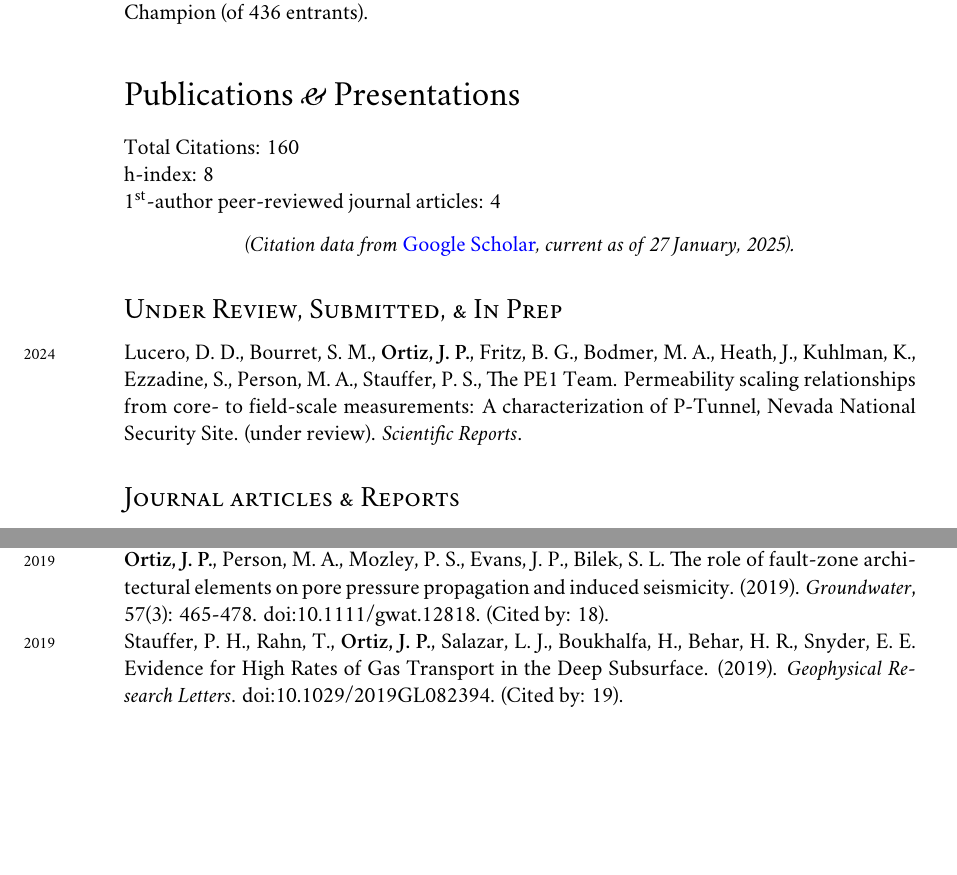
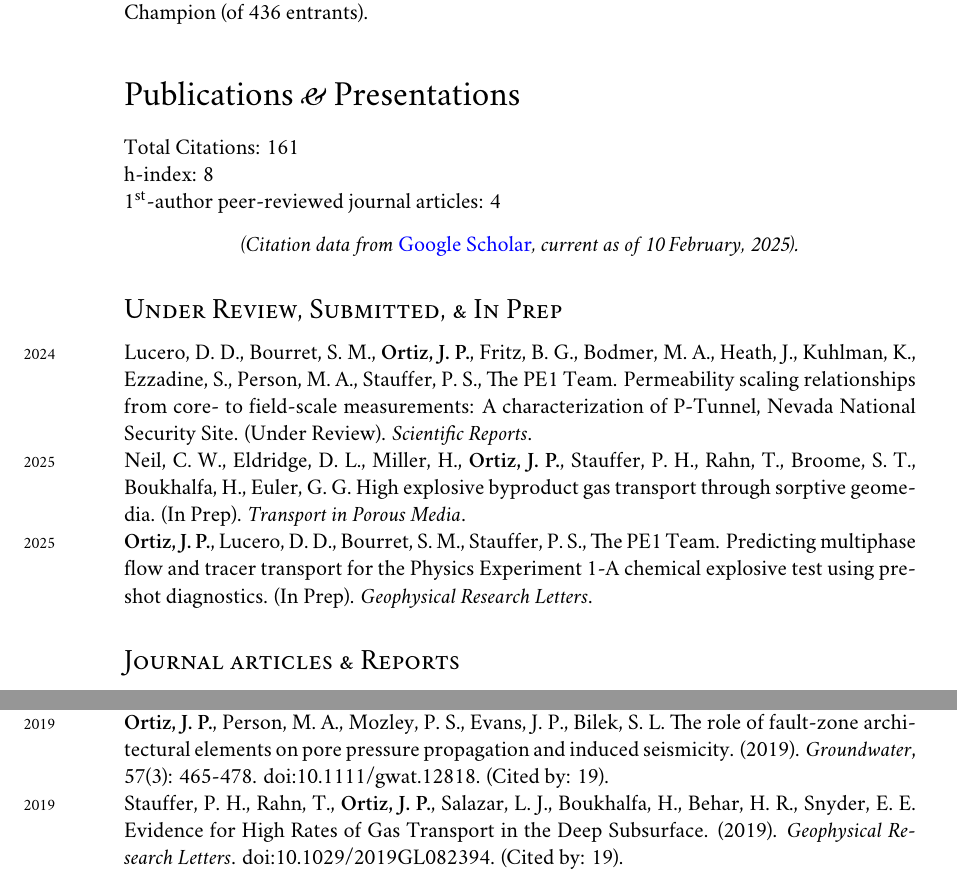
Before and after one commit to johnportiz14/cv, a LaTeX CV (john_ortiz_cv.tex, which reads citations.tex): two parts of pages 9 and 10 of 14, joined at a grey line, cut so that both start at the same text, the shorter picture padded with empty space. Compiled offline with XeLaTeX; a missing font is replaced by an installed copy or a similar font.

Commit message:
Add in prep manuscripts, new citation.

```diff
--- a/citations.tex
+++ b/citations.tex
@@ -1,5 +1,5 @@
-\newcommand{\citdate}{27 January, 2025}
-\newcommand{\cittotal}{160}
+\newcommand{\citdate}{10 February, 2025}
+\newcommand{\cittotal}{161}
 \newcommand{\cithindex}{8}
 \newcommand{\citiindex}{8}
 %-------Per-article Citations-------------
@@ -7,12 +7,12 @@
 \newcommand{\JournalofCoastalReseOOOOInvestigatingtherole}{(Cited by: 23).}
 %%% ARTICLE #[1]: (2019) ScientificReports_Identificationofdomi
 \newcommand{\ScientificReportsOOOOIdentificationofdomi}{(Cited by: 19).}
-%%% ARTICLE #[2]: (2019) GeophysicalResearchL_EvidenceforHighRates
+%%% ARTICLE #[2]: (2019) Groundwater_TheRoleofFaultZoneAr
+\newcommand{\GroundwaterOOOOTheRoleofFaultZoneAr}{(Cited by: 19).}
+%%% ARTICLE #[3]: (2019) GeophysicalResearchL_EvidenceforHighRates
 \newcommand{\GeophysicalResearchLOOOOEvidenceforHighRates}{(Cited by: 19).}
-%%% ARTICLE #[3]: (2018) TransportinPorousMed_Immobileporewatersto
+%%% ARTICLE #[4]: (2018) TransportinPorousMed_Immobileporewatersto
 \newcommand{\TransportinPorousMedOOOOImmobileporewatersto}{(Cited by: 19).}
-%%% ARTICLE #[4]: (2019) Groundwater_TheRoleofFaultZoneAr
-\newcommand{\GroundwaterOOOOTheRoleofFaultZoneAr}{(Cited by: 18).}
 %%% ARTICLE #[5]: (2020) JournalofEnvironment_BeyondBarnwellApplyi
 \newcommand{\JournalofEnvironmentOOOOBeyondBarnwellApplyi}{(Cited by: 17).}
 %%% ARTICLE #[6]: (2016) Geofluids_Exploringthepotentia
--- a/john_ortiz_cv.tex
+++ b/john_ortiz_cv.tex
@@ -796,10 +796,17 @@ h-index: \cithindex  \\  % Read from citations.tex file
 Bodmer, M. A., Heath, J., Kuhlman, K., Ezzadine, S., Person, M. A., Stauffer,
 P. S., The PE1 Team.
 Permeability scaling relationships from core- to field-scale measurements: A
-characterization of P-Tunnel, Nevada National Security Site. (under review).
-\emph{Scientific Reports}. %\\
+characterization of P-Tunnel, Nevada National Security Site. (Under Review).
+\emph{Scientific Reports}. \\
 %
-
+\years{2025}Neil, C. W., Eldridge, D. L., Miller, H., \textbf{Ortiz, J. P.},
+Stauffer, P. H., Rahn, T., Broome, S. T., Boukhalfa, H., Euler, G. G.
+High explosive byproduct gas transport through sorptive geomedia. (In Prep).
+\emph{Transport in Porous Media}. \\
+%
+\years{2025}\textbf{Ortiz, J. P.}, Lucero, D. D.,  Bourret, S. M.,
+ Stauffer, P. S., The PE1 Team.
+ Predicting multiphase flow and tracer transport for the Physics Experiment 1-A chemical explosive test using pre-shot diagnostics. (In Prep). \emph{Geophysical Research Letters}.
 
 %\subsection*{Journal articles \amper{} Reports}
 \subsection*{Journal articles \& Reports}
```
Also changed, not shown: john_ortiz_cv.pdf, john_ortiz_cv.tex (2 more changed lines), 1 other file.
